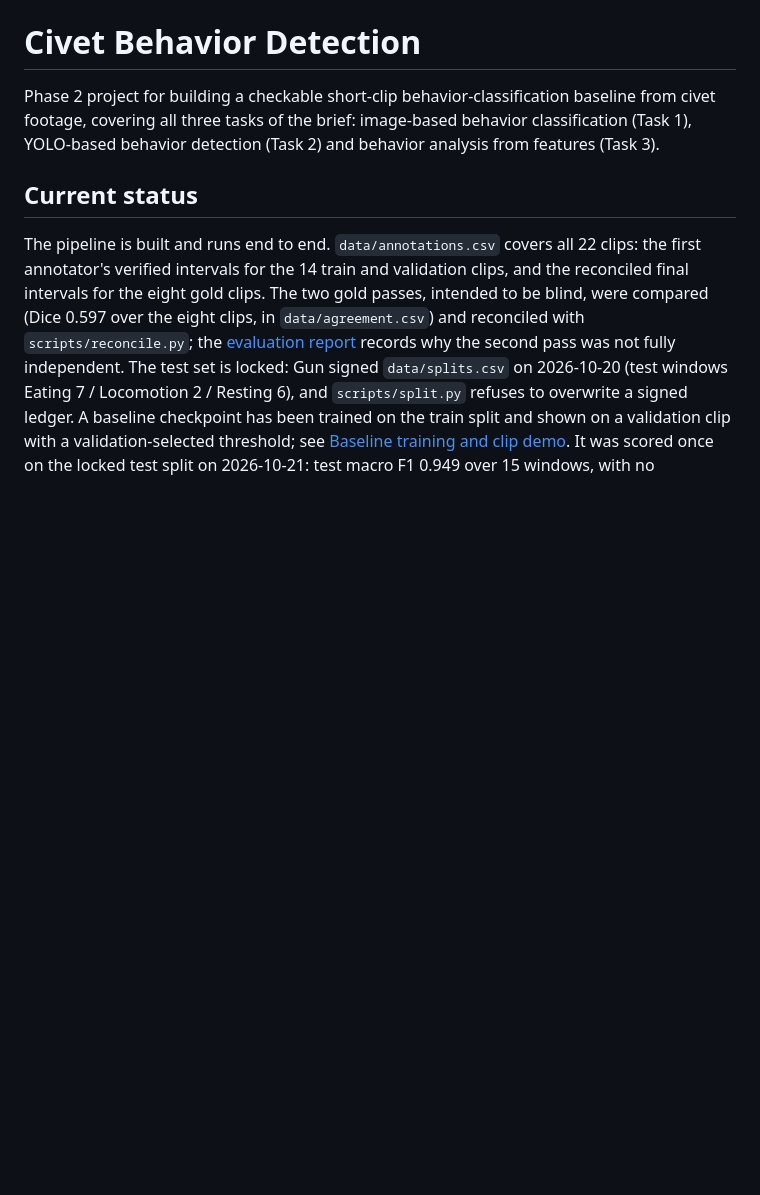
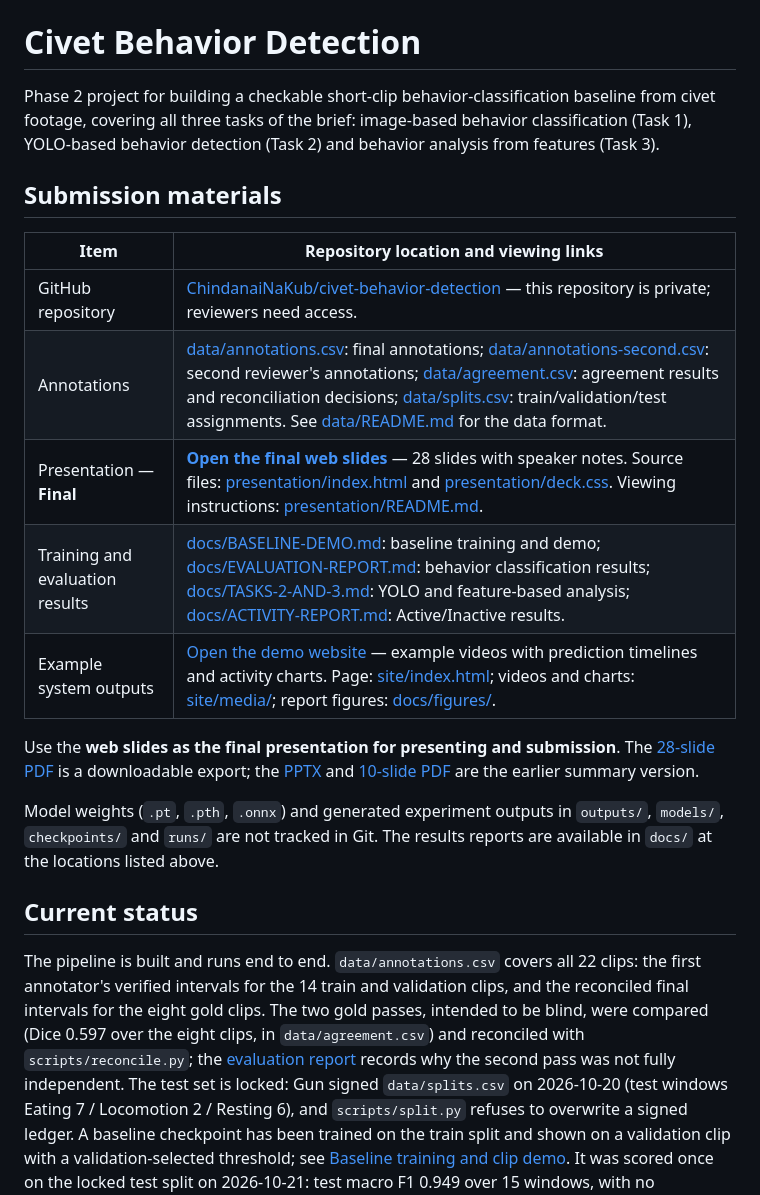
Before and after one commit to ChindanaiNaKub/civet-behavior-detection, a Markdown page: README.md, the part around one of its changes. Drawn GitHub-style; blank space fills up the shorter version.

```diff
--- a/README.md
+++ b/README.md
@@ -1,6 +1,20 @@
 # Civet Behavior Detection
 
 Phase 2 project for building a checkable short-clip behavior-classification baseline from civet footage, covering all three tasks of the brief: image-based behavior classification (Task 1), YOLO-based behavior detection (Task 2) and behavior analysis from features (Task 3).
+
+## Submission materials
+
+| Item | Repository location and viewing links |
+|---|---|
+| GitHub repository | [ChindanaiNaKub/civet-behavior-detection](https://github.com/ChindanaiNaKub/civet-behavior-detection) — this repository is private; reviewers need access. |
+| Annotations | [data/annotations.csv](data/annotations.csv): final annotations; [data/annotations-second.csv](data/annotations-second.csv): second reviewer's annotations; [data/agreement.csv](data/agreement.csv): agreement results and reconciliation decisions; [data/splits.csv](data/splits.csv): train/validation/test assignments. See [data/README.md](data/README.md) for the data format. |
+| Presentation — **Final** | **[Open the final web slides](https://chindanainakub.github.io/civet-behavior-detection/presentation/)** — 28 slides with speaker notes. Source files: [presentation/index.html](presentation/index.html) and [presentation/deck.css](presentation/deck.css). Viewing instructions: [presentation/README.md](presentation/README.md). |
+| Training and evaluation results | [docs/BASELINE-DEMO.md](docs/BASELINE-DEMO.md): baseline training and demo; [docs/EVALUATION-REPORT.md](docs/EVALUATION-REPORT.md): behavior classification results; [docs/TASKS-2-AND-3.md](docs/TASKS-2-AND-3.md): YOLO and feature-based analysis; [docs/ACTIVITY-REPORT.md](docs/ACTIVITY-REPORT.md): Active/Inactive results. |
+| Example system outputs | [Open the demo website](https://chindanainakub.github.io/civet-behavior-detection/) — example videos with prediction timelines and activity charts. Page: [site/index.html](site/index.html); videos and charts: [site/media/](site/media/); report figures: [docs/figures/](docs/figures/). |
+
+Use the **web slides as the final presentation for presenting and submission**. The [28-slide PDF](presentation/CMZ-Phase-2-Deck.pdf) is a downloadable export; the [PPTX](docs/CMZ-Phase-2-Presentation.pptx) and [10-slide PDF](docs/CMZ-Phase-2-Presentation.pdf) are the earlier summary version.
+
+Model weights (`.pt`, `.pth`, `.onnx`) and generated experiment outputs in `outputs/`, `models/`, `checkpoints/` and `runs/` are not tracked in Git. The results reports are available in `docs/` at the locations listed above.
 
 ## Current status
 
```
Also changed, not shown: other parts of README.md (+3 -3 lines).
